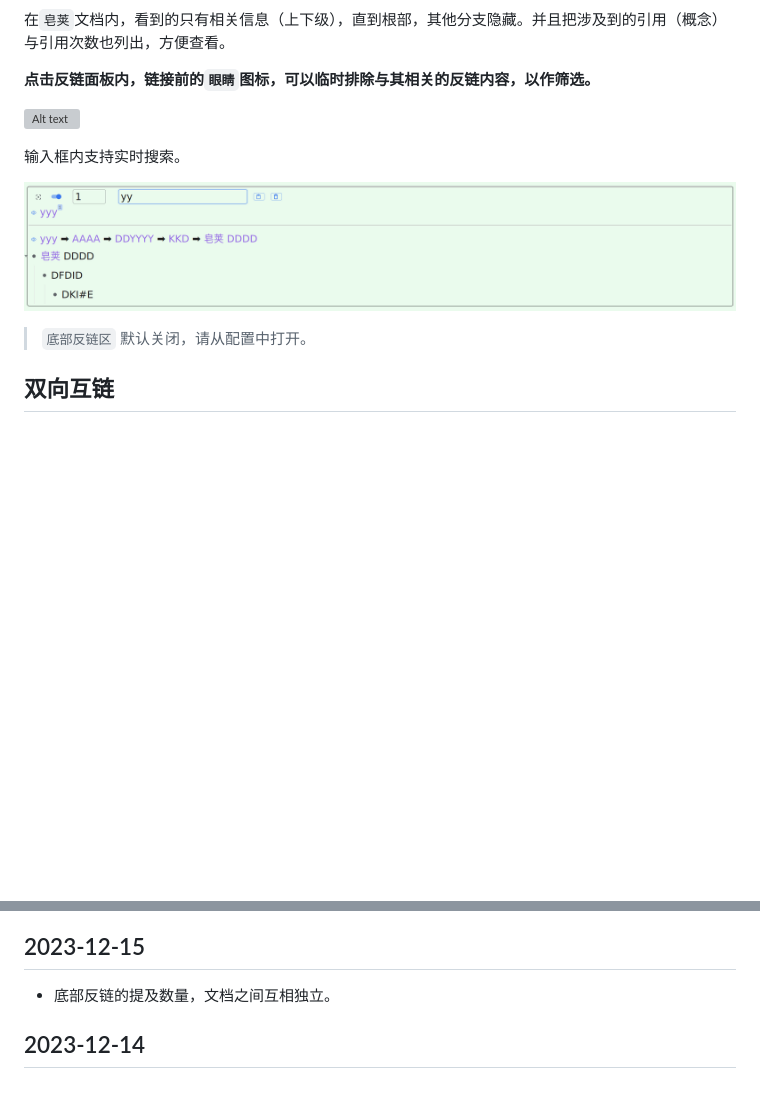
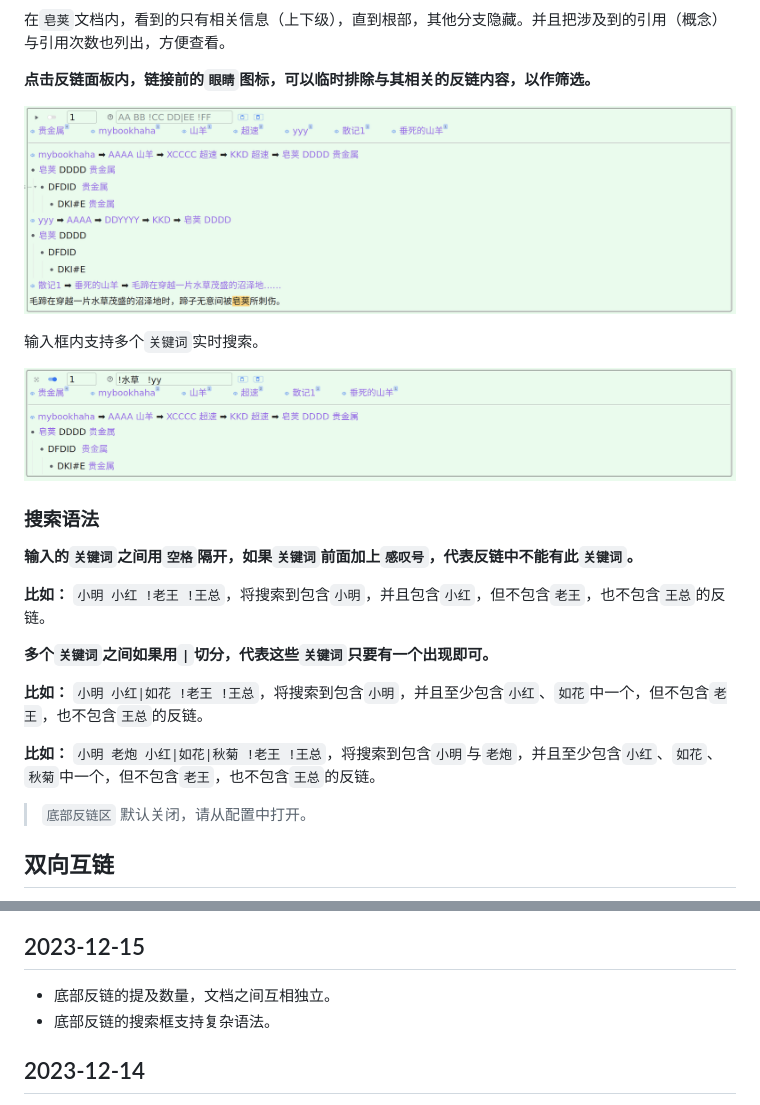
Before and after one commit to IAliceBobI/sy-tomato-plugin, a Markdown page: README_zh_CN.md, 2 parts joined by grey strips. Drawn GitHub-style; pictures changed too: assets/logseqbl.png, assets/logseqblq.png; blank space fills up the shorter version; grey boxes are pictures that could not be loaded.

Commit message:
auto

```diff
--- a/README_zh_CN.md
+++ b/README_zh_CN.md
@@ -39,11 +39,23 @@
 
 **点击反链面板内，链接前的`眼睛`图标，可以临时排除与其相关的反链内容，以作筛选。**
 
-![Alt text](assets/logseqbl1.png)
+![Alt text](assets/logseqbl.png)
 
-输入框内支持实时搜索。
+输入框内支持多个`关键词`实时搜索。
 
-![Alt text](assets/logseqblq1.png)
+![Alt text](assets/logseqblq.png)
+
+### 搜索语法
+
+**输入的`关键词`之间用`空格`隔开，如果`关键词`前面加上`感叹号`，代表反链中不能有此`关键词`。**
+
+**比如：** `小明 小红 !老王 !王总`，将搜索到包含`小明`，并且包含`小红`，但不包含`老王`，也不包含`王总`的反链。
+
+**多个`关键词`之间如果用`|`切分，代表这些`关键词`只要有一个出现即可。**
+
+**比如：** `小明 小红|如花 !老王 !王总`，将搜索到包含`小明`，并且至少包含`小红`、`如花`中一个，但不包含`老王`，也不包含`王总`的反链。
+
+**比如：** `小明 老炮 小红|如花|秋菊 !老王 !王总`，将搜索到包含`小明`与`老炮`，并且至少包含`小红`、`如花`、`秋菊`中一个，但不包含`老王`，也不包含`王总`的反链。
 
 > `底部反链区` 默认关闭，请从配置中打开。
 
@@ -236,6 +248,7 @@ QQ群: 263961482
 ## 2023-12-15
 
 * 底部反链的提及数量，文档之间互相独立。
+* 底部反链的搜索框支持复杂语法。
 
 ## 2023-12-14
 
```
Also changed, not shown: 1 other file.
